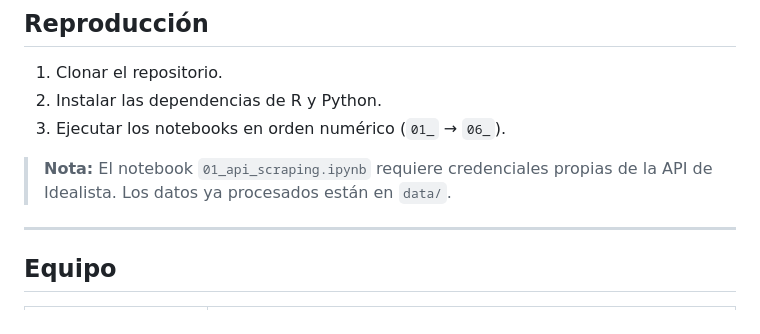
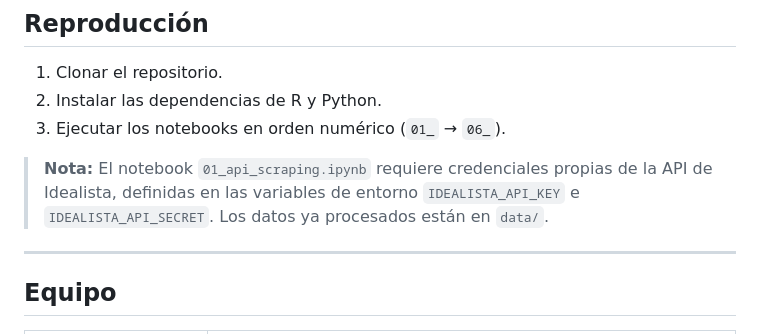
Before and after one commit to JorgeAcin/data-meets-home, a Markdown page: README.md, the part around the change. Drawn GitHub-style.

Commit message:
Documentar variables de entorno de la API de Idealista en el README

```diff
--- a/README.md
+++ b/README.md
@@ -139,7 +139,7 @@ La corrección con el IPV reduce el error medio absoluto en ~€69.000, confirma
 2. Instalar las dependencias de R y Python.
 3. Ejecutar los notebooks en orden numérico (`01_` → `06_`).
 
-> **Nota:** El notebook `01_api_scraping.ipynb` requiere credenciales propias de la API de Idealista. Los datos ya procesados están en `data/`.
+> **Nota:** El notebook `01_api_scraping.ipynb` requiere credenciales propias de la API de Idealista, definidas en las variables de entorno `IDEALISTA_API_KEY` e `IDEALISTA_API_SECRET`. Los datos ya procesados están en `data/`.
 
 ---
 
```
